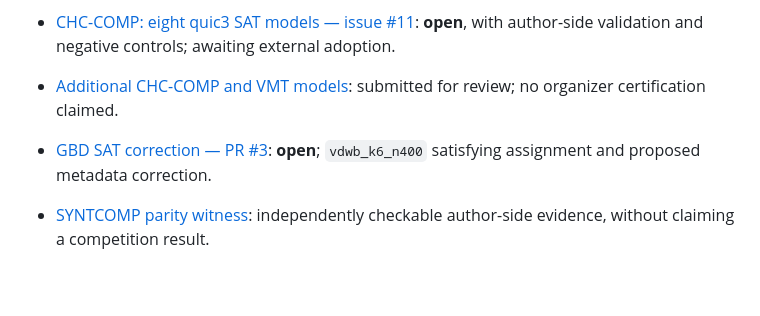
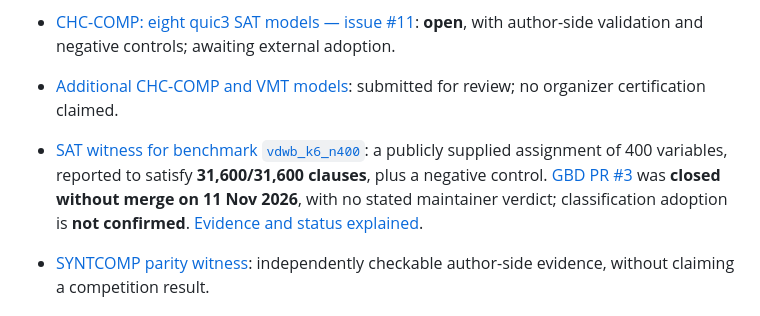
Before and after one commit to henryksobon300-code/my-work-henryk-sobon, a Markdown page: README.md, the part around the change. GitHub-like rendering; blank space fills up the shorter version.

Commit message:
docs: clarify SAT witness and GBD PR #3 closed-without-merge status

```diff
--- a/README.md
+++ b/README.md
@@ -45,7 +45,7 @@ I try to make each public claim inspectable: a specific problem, evidence, a ver
 
 - [CHC-COMP: eight quic3 SAT models — issue #11](https://github.com/chc-comp/chc-comp26-benchmarks/issues/11): **open**, with author-side validation and negative controls; awaiting external adoption.
 - [Additional CHC-COMP and VMT models](RESEARCH_STATUS.md): submitted for review; no organizer certification claimed.
-- [GBD SAT correction — PR #3](https://github.com/Udopia/gbd-data/pull/3): **open**; `vdwb_k6_n400` satisfying assignment and proposed metadata correction.
+- [SAT witness for benchmark `vdwb_k6_n400`](https://github.com/satcompetition/2026/issues/2): a publicly supplied assignment of 400 variables, reported to satisfy **31,600/31,600 clauses**, plus a negative control. [GBD PR #3](https://github.com/Udopia/gbd-data/pull/3) was **closed without merge on 11 Nov 2026**, with no stated maintainer verdict; classification adoption is **not confirmed**. [Evidence and status explained](research/CASE_SAT_VDWB_K6_N400.md).
 - [SYNTCOMP parity witness](https://github.com/henryksobon300-code/my-work-henryk-sobon/issues/1): independently checkable author-side evidence, without claiming a competition result.
 
 ## Other public research records — distinct verification states
```
